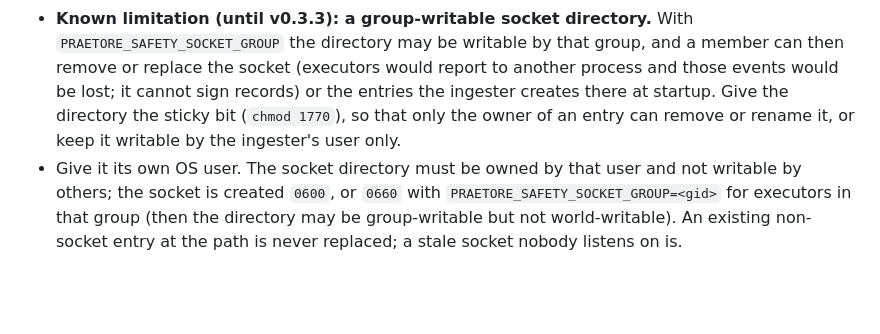
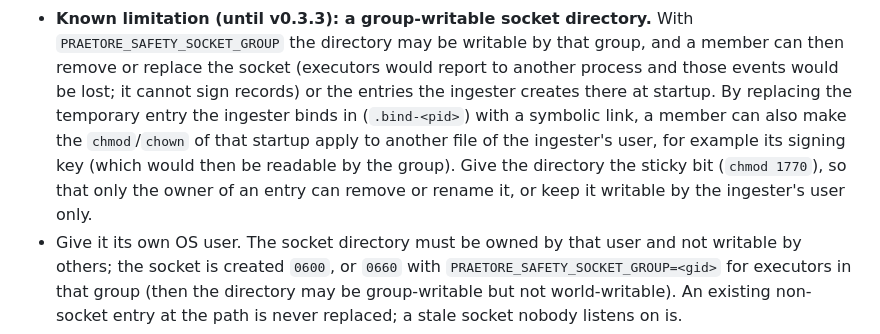
Before and after one commit to Mavericksantander/praetore, a Markdown page: docs/operations.md, the part around the change. GitHub-like rendering; blank space fills up the shorter version.

```diff
--- a/docs/operations.md
+++ b/docs/operations.md
@@ -527,10 +527,13 @@ record shows and what it does not, and
   With `PRAETORE_SAFETY_SOCKET_GROUP` the directory may be writable by that
   group, and a member can then remove or replace the socket (executors
   would report to another process and those events would be lost; it cannot
-  sign records) or the entries the ingester creates there at startup. Give
-  the directory the sticky bit (`chmod 1770`), so that only the owner of an
-  entry can remove or rename it, or keep it writable by the ingester's user
-  only.
+  sign records) or the entries the ingester creates there at startup. By
+  replacing the temporary entry the ingester binds in (`.bind-<pid>`) with a
+  symbolic link, a member can also make the `chmod`/`chown` of that startup
+  apply to another file of the ingester's user, for example its signing key
+  (which would then be readable by the group). Give the directory the sticky
+  bit (`chmod 1770`), so that only the owner of an entry can remove or rename
+  it, or keep it writable by the ingester's user only.
 - Give it its own OS user. The socket directory must be owned by that user
   and not writable by others; the socket is created `0600`, or `0660` with
   `PRAETORE_SAFETY_SOCKET_GROUP=<gid>` for executors in that group (then the
```
Also changed, not shown: CHANGELOG.md (+7 -3 lines).
